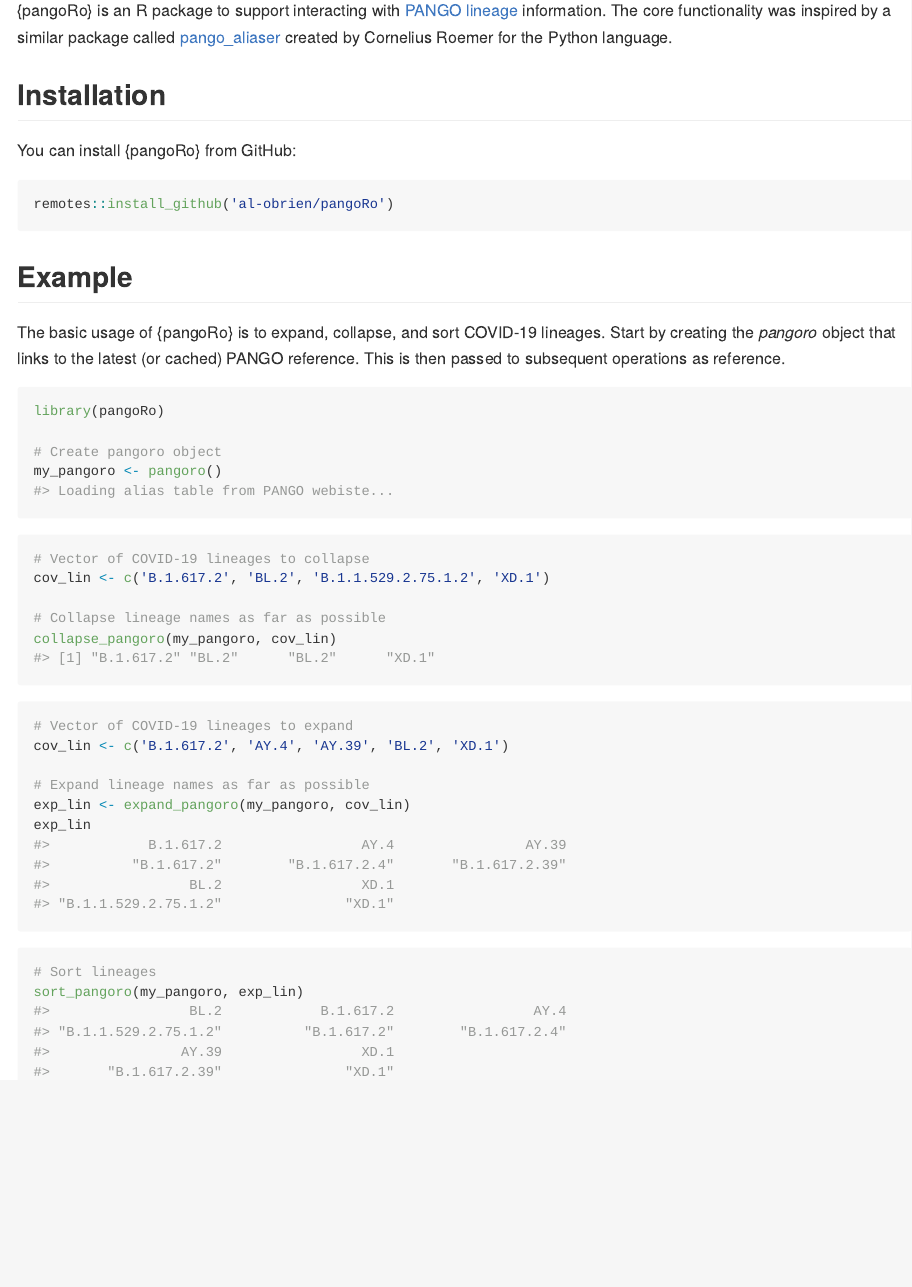
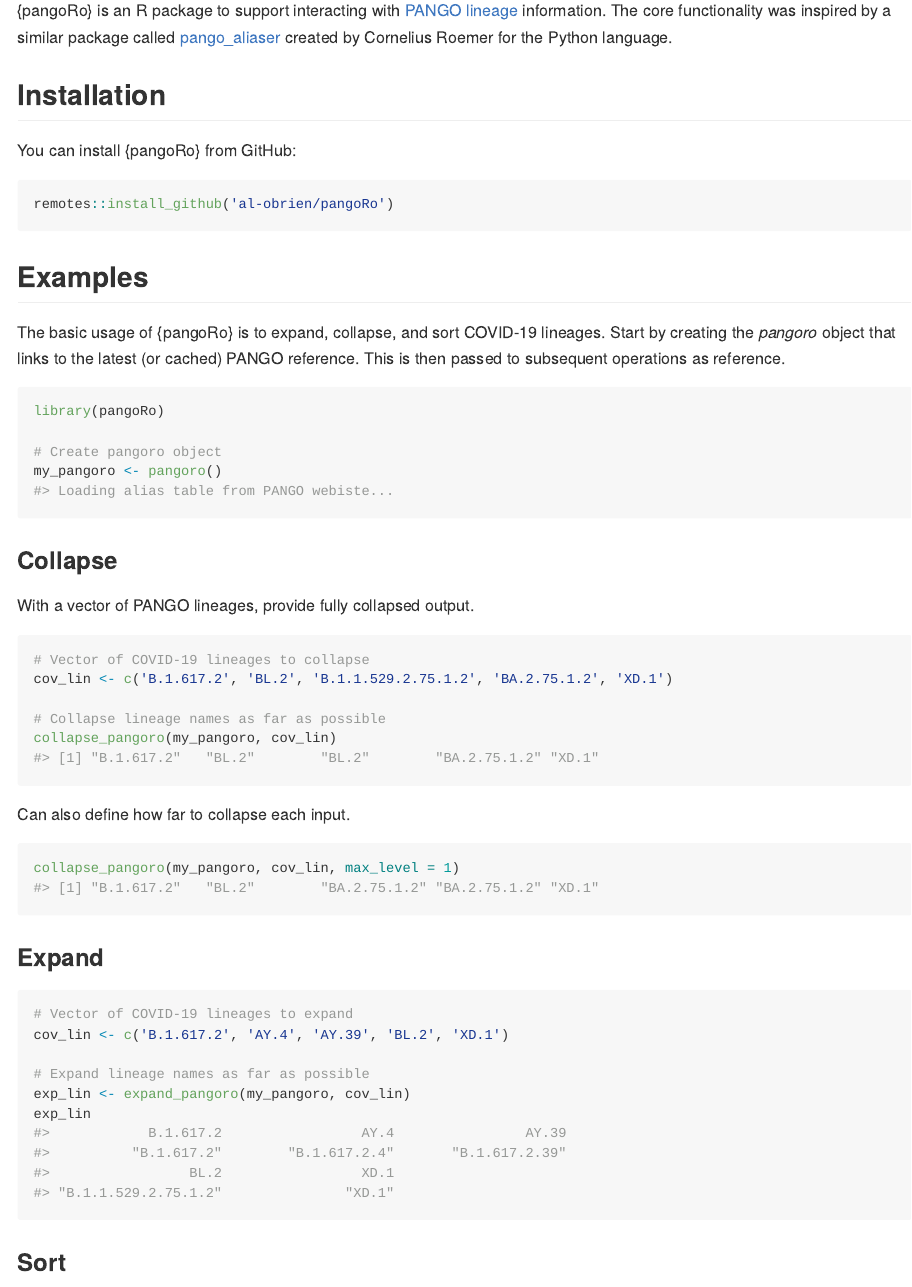
Before and after one commit to al-obrien/pangoRo, an R Markdown document (README.Rmd): the page in a window 1100 px wide, from 180 px down. The pictures show the output file README.md that the author committed with the source, drawn offline in the style of GitHub; badge pictures from the web are left out.

Commit message:
Update README with partially collapsed examples

````diff
--- a/README.Rmd
+++ b/README.Rmd
@@ -32,7 +32,7 @@
 remotes::install_github('al-obrien/pangoRo')
 ```
 
-## Example
+## Examples
 
 The basic usage of {pangoRo} is to expand, collapse, and sort COVID-19 lineages. Start by creating the *pangoro* object that links to the latest (or cached) PANGO reference. This is then passed to subsequent operations as reference.
 
@@ -43,13 +43,26 @@
 my_pangoro <- pangoro()
 ```
 
+### Collapse
+
+With a vector of PANGO lineages, provide fully collapsed output.
+
 ```{r}
 # Vector of COVID-19 lineages to collapse
-cov_lin <- c('B.1.617.2', 'BL.2', 'B.1.1.529.2.75.1.2', 'XD.1')
+cov_lin <- c('B.1.617.2', 'BL.2', 'B.1.1.529.2.75.1.2', 'BA.2.75.1.2', 'XD.1')
 
 # Collapse lineage names as far as possible
 collapse_pangoro(my_pangoro, cov_lin)
 ```
+
+Can also define how far to collapse each input.
+
+```{r}
+collapse_pangoro(my_pangoro, cov_lin, max_level = 1)
+```
+
+
+### Expand
 
 ```{r}
 # Vector of COVID-19 lineages to expand
@@ -59,6 +72,9 @@
 exp_lin <- expand_pangoro(my_pangoro, cov_lin)
 exp_lin
 ```
+
+### Sort
+
 ```{r}
 # Sort lineages
 sort_pangoro(my_pangoro, exp_lin)
````
Also changed, not shown: README.md.
